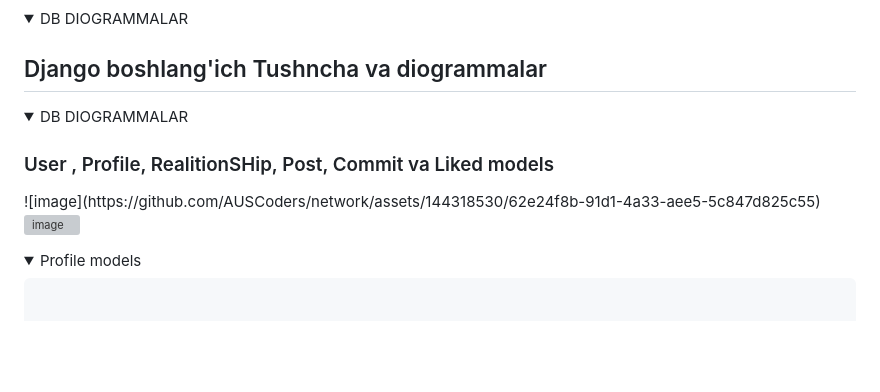
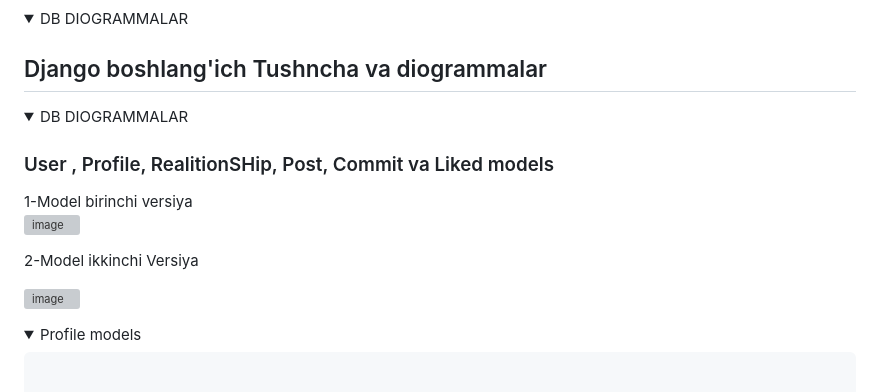
Before and after one commit to AUSCoders/network, a Markdown page: README.md, the part around the change. Drawn GitHub-style; folded sections open; blank space fills up the shorter version; grey boxes are pictures that could not be loaded.

```diff
--- a/README.md
+++ b/README.md
@@ -18,8 +18,11 @@ graph TD;
 
 ### User , Profile, RealitionSHip, Post, Commit va Liked models
 <summary>DB DIOGRAMMALAR</summary>
+1-Model birinchi versiya
+
 ![image](https://github.com/AUSCoders/network/assets/144318530/62e24f8b-91d1-4a33-aee5-5c847d825c55)
 
+2-Model ikkinchi Versiya
 
 ![image](https://github.com/AUSCoders/network/assets/144318530/99b39394-50d7-4b71-a05e-7403e196ee03)
 
```
